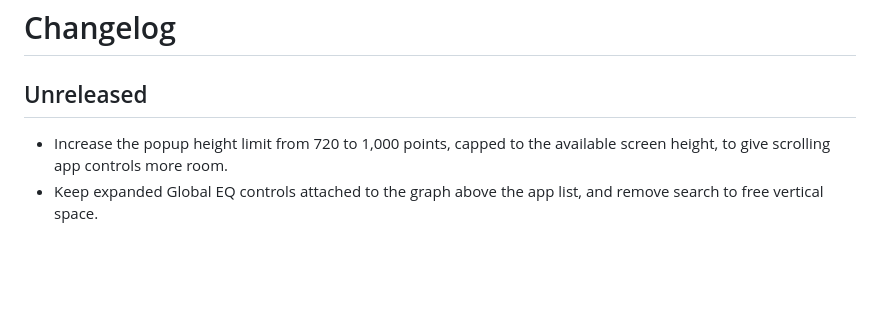
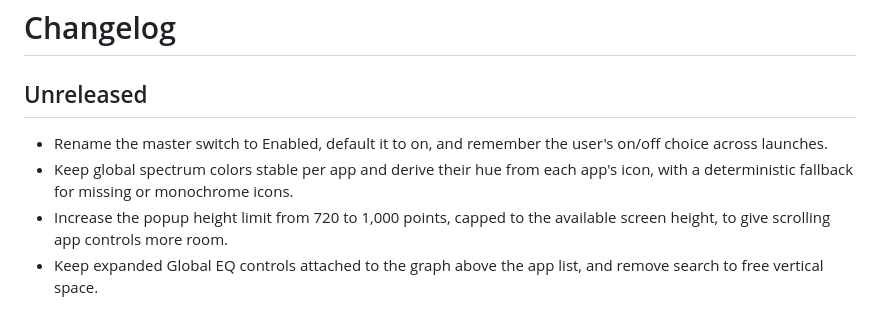
Before and after one commit to gh123man/QEQ, a Markdown page: CHANGELOG.md, the part around the change. Rendered like a GitHub page; blank space fills up the shorter version.

```diff
--- a/CHANGELOG.md
+++ b/CHANGELOG.md
@@ -2,6 +2,8 @@
 
 ## Unreleased
 
+- Rename the master switch to Enabled, default it to on, and remember the user's on/off choice across launches.
+- Keep global spectrum colors stable per app and derive their hue from each app's icon, with a deterministic fallback for missing or monochrome icons.
 - Increase the popup height limit from 720 to 1,000 points, capped to the available screen height, to give scrolling app controls more room.
 - Keep expanded Global EQ controls attached to the graph above the app list, and remove search to free vertical space.
 
```
Also changed, not shown: README.md (+1 -1 lines), docs/DEVELOPMENT.md (+2 -2 lines), docs/media/empty-after-removal.png, docs/media/empty.png, docs/media/equalizer.png, docs/media/global-equalizer.png, docs/media/mixer.png, 10 other files.
